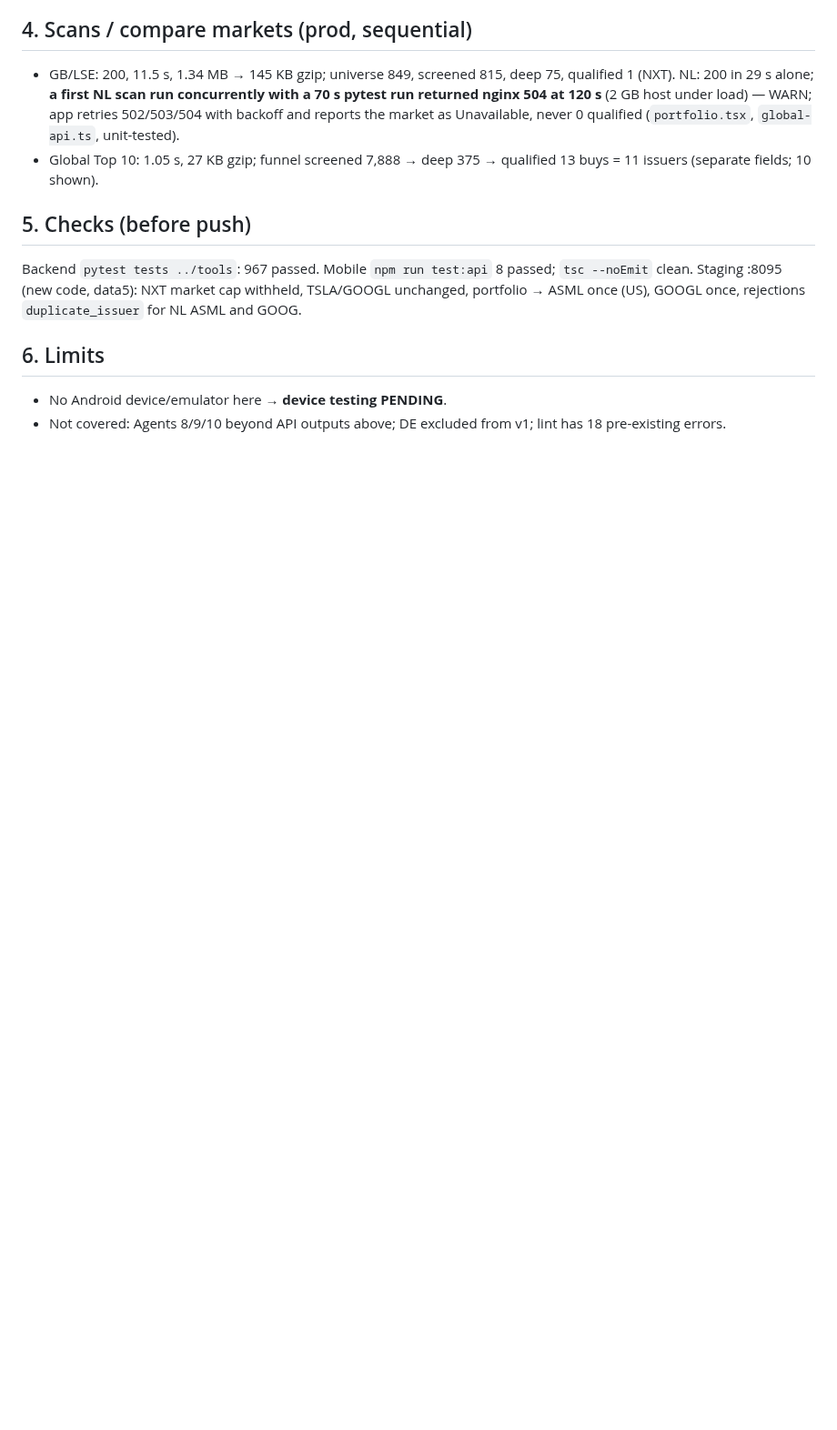
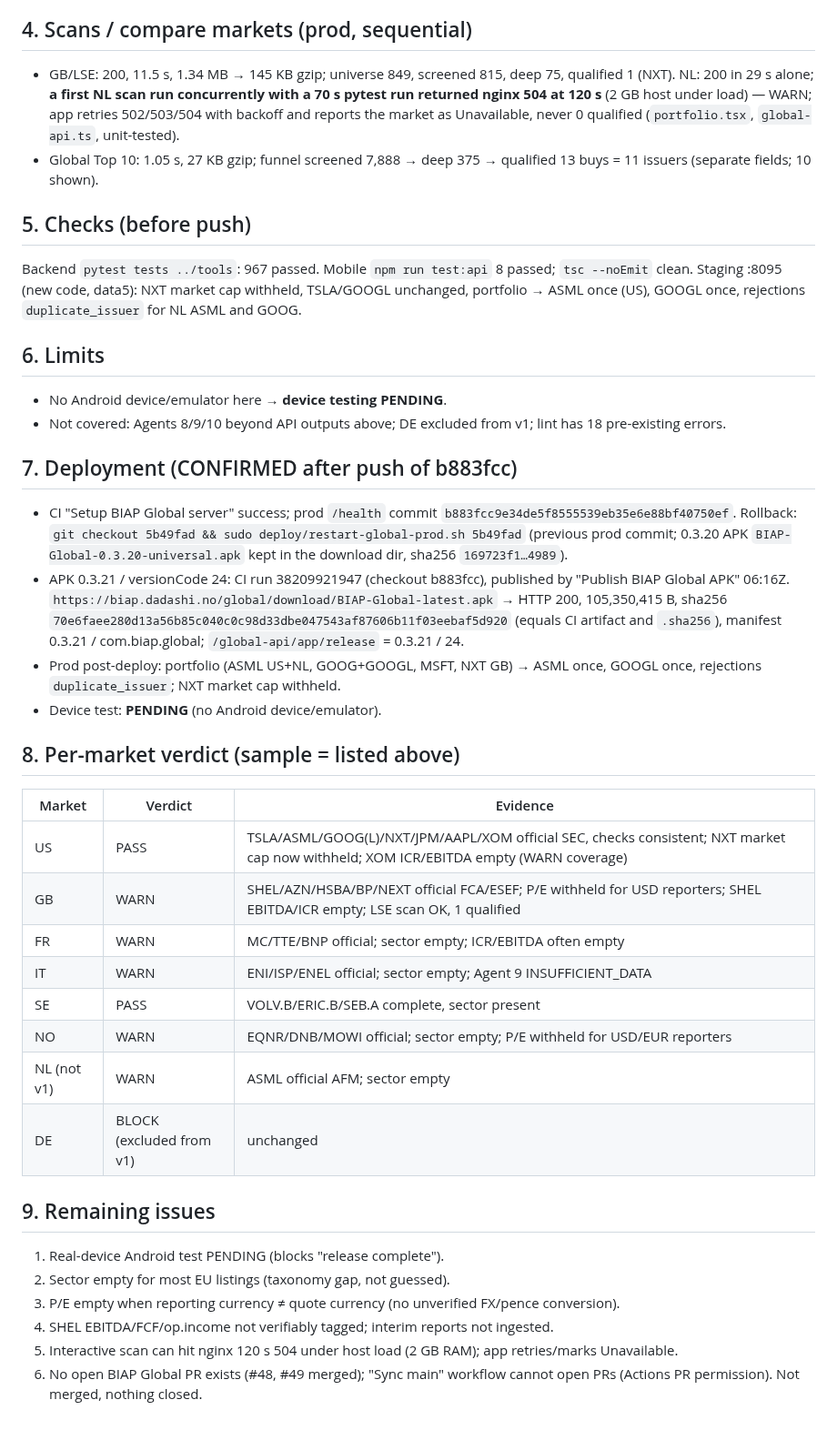
Before and after one commit to XS227/BIAP, a Markdown page: docs/audits/global-fixes-2026-10-12-session7.md, the part around the change. Shown at 91% size. Rendered like a GitHub page; blank space fills up the shorter version.

Commit message:
docs(global): session 7 audit, deployment and PR comment text
Co-Authored-By: Claude Sonnet 5.5 <noreply@anthropic.com>

```diff
--- a/docs/audits/global-fixes-2026-10-12-session7.md
+++ b/docs/audits/global-fixes-2026-10-12-session7.md
@@ -33,3 +33,29 @@ Backend `pytest tests ../tools`: 967 passed. Mobile `npm run test:api` 8 passed;
 ## 6. Limits
 - No Android device/emulator here → **device testing PENDING**.
 - Not covered: Agents 8/9/10 beyond API outputs above; DE excluded from v1; lint has 18 pre-existing errors.
+
+## 7. Deployment (CONFIRMED after push of b883fcc)
+- CI "Setup BIAP Global server" success; prod `/health` commit `b883fcc9e34de5f8555539eb35e6e88bf40750ef`. Rollback: `git checkout 5b49fad && sudo deploy/restart-global-prod.sh 5b49fad` (previous prod commit; 0.3.20 APK `BIAP-Global-0.3.20-universal.apk` kept in the download dir, sha256 `169723f1…4989`).
+- APK 0.3.21 / versionCode 24: CI run 38209921947 (checkout b883fcc), published by "Publish BIAP Global APK" 06:16Z. `https://biap.dadashi.no/global/download/BIAP-Global-latest.apk` → HTTP 200, 105,350,415 B, sha256 `70e6faee280d13a56b85c040c0c98d33dbe047543af87606b11f03eebaf5d920` (equals CI artifact and `.sha256`), manifest 0.3.21 / com.biap.global; `/global-api/app/release` = 0.3.21 / 24.
+- Prod post-deploy: portfolio (ASML US+NL, GOOG+GOOGL, MSFT, NXT GB) → ASML once, GOOGL once, rejections `duplicate_issuer`; NXT market cap withheld.
+- Device test: **PENDING** (no Android device/emulator).
+
+## 8. Per-market verdict (sample = listed above)
+| Market | Verdict | Evidence |
+|---|---|---|
+| US | PASS | TSLA/ASML/GOOG(L)/NXT/JPM/AAPL/XOM official SEC, checks consistent; NXT market cap now withheld; XOM ICR/EBITDA empty (WARN coverage) |
+| GB | WARN | SHEL/AZN/HSBA/BP/NEXT official FCA/ESEF; P/E withheld for USD reporters; SHEL EBITDA/ICR empty; LSE scan OK, 1 qualified |
+| FR | WARN | MC/TTE/BNP official; sector empty; ICR/EBITDA often empty |
+| IT | WARN | ENI/ISP/ENEL official; sector empty; Agent 9 INSUFFICIENT_DATA |
+| SE | PASS | VOLV.B/ERIC.B/SEB.A complete, sector present |
+| NO | WARN | EQNR/DNB/MOWI official; sector empty; P/E withheld for USD/EUR reporters |
+| NL (not v1) | WARN | ASML official AFM; sector empty |
+| DE | BLOCK (excluded from v1) | unchanged |
+
+## 9. Remaining issues
+1. Real-device Android test PENDING (blocks "release complete").
+2. Sector empty for most EU listings (taxonomy gap, not guessed).
+3. P/E empty when reporting currency ≠ quote currency (no unverified FX/pence conversion).
+4. SHEL EBITDA/FCF/op.income not verifiably tagged; interim reports not ingested.
+5. Interactive scan can hit nginx 120 s 504 under host load (2 GB RAM); app retries/marks Unavailable.
+6. No open BIAP Global PR exists (#48, #49 merged); "Sync main" workflow cannot open PRs (Actions PR permission). Not merged, nothing closed.
```
Also changed, not shown: docs/audits/pr-comment-session7.md (added, +13 -0 lines).
